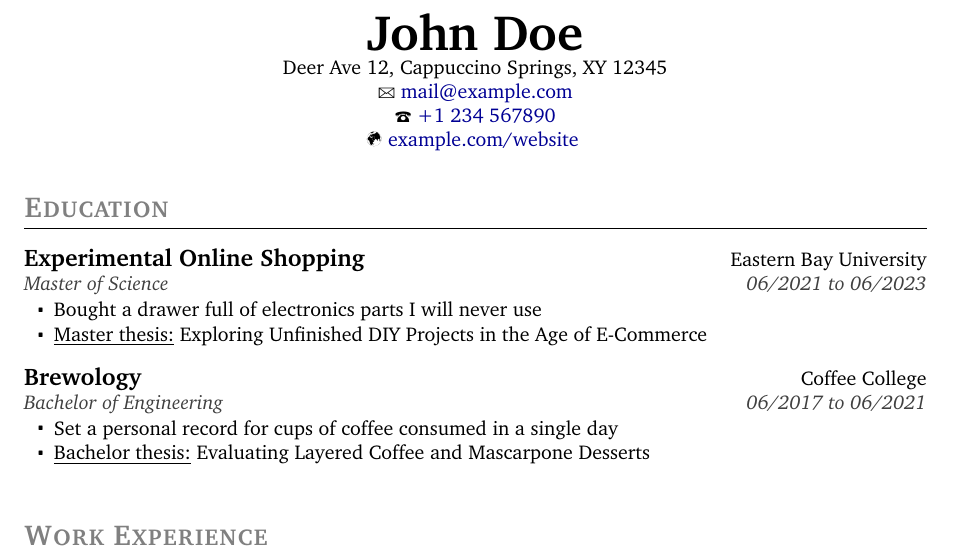
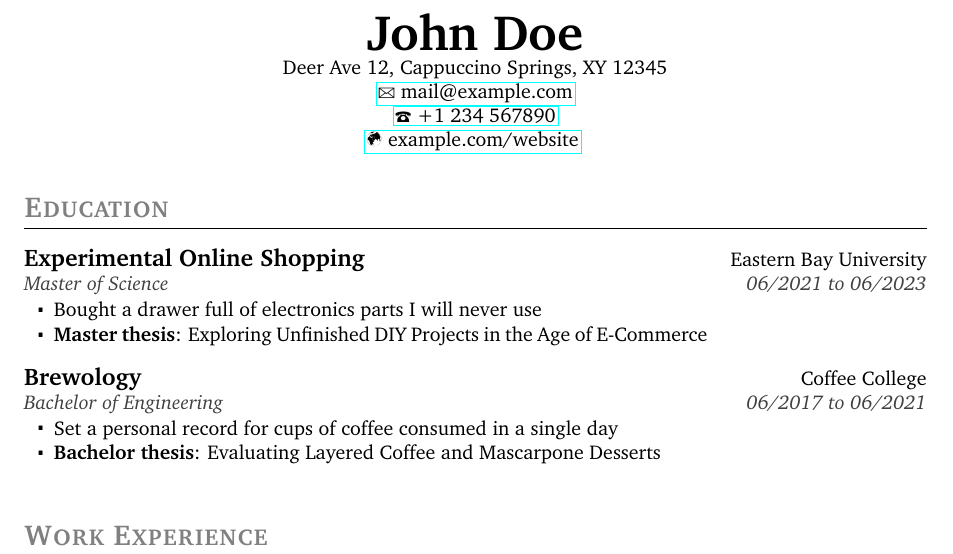
Before and after one commit to Iksas/resume-template, a LaTeX CV (resume.tex, which reads data/sections.tex, data/settings.tex): part of the page, cut so that both start at the same text. Compiled offline with pdfLaTeX.

Commit message:
support colored frames around hyperlinks

```diff
--- a/data/sections.tex
+++ b/data/sections.tex
@@ -14,12 +14,12 @@
 \begin{resumeList}  {Experimental Online Shopping}{}    {Eastern Bay University}
                     {Master of Science}                 {06/2021 to 06/2023}
     \item Bought a drawer full of electronics parts I will never use
-    \item \underline{Master thesis:} Exploring Unfinished DIY Projects in the Age of E-Commerce
+    \item \textbf{Master thesis}: Exploring Unfinished DIY Projects in the Age of E-Commerce
 \end{resumeList}
 \begin{resumeList}  {Brewology}{}                {Coffee College}
                     {Bachelor of Engineering}    {06/2017 to 06/2021}
     \item Set a personal record for cups of coffee consumed in a single day
-    \item \underline{Bachelor thesis:} Evaluating Layered Coffee and Mascarpone Desserts
+    \item \textbf{Bachelor thesis}: Evaluating Layered Coffee and Mascarpone Desserts
 \end{resumeList}
 
 
--- a/data/settings.tex
+++ b/data/settings.tex
@@ -75,9 +75,11 @@
 %%% Colors used in the header %%%
 % Name at the very top
 \newcommand{\nameColor}{\defaultTextColor}
-% Hyperlinks in the header
+% Hyperlinks in the header (only if \useColoredLinks is "true", see below)
 \definecolor{DarkBlue}{RGB}{0,0,148}
 \newcommand{\urlColor}{DarkBlue}
+% Frames displayed around hyperlinks (only if \useColoredLinks is "false", see below)
+\newcommand{\urlFrameColor}{cyan}
 % Symbols (envelope etc.) next to the hyperlinks
 \newcommand{\headerSymbolColor}{\defaultTextColor}
 
@@ -94,3 +96,30 @@
 %%% Line colors %%%
 % Lines below the main titles
 \newcommand{\titleLineColor}{black}
+
+
+%%%%%%%%%%%%%%%%%%%%%%%%%%%%%
+%%%%% URL configuration %%%%%
+%%%%%%%%%%%%%%%%%%%%%%%%%%%%%
+%%%%% URLs can be visually distinguished from normal text in one of two ways:
+%%%%%
+%%%%% - URLs use colored text. This ensures a consistent presentation when
+%%%%%   the file is digitally viewed, but can lead to reduced print quality if the
+%%%%%   file is printed with a black-and-white printer.
+%%%%% - URLs use black text, with a colored frame that is only visible when the
+%%%%%   file is viewed digitally. This ensures optimal print quality, while
+%%%%%   highlighting the URLs only when they can actually be clicked. However, the
+%%%%%   colored frames may look unappealing compared to colored text.
+%%%%%
+%%%%% For more information, see:
+%%%%% https://en.wikibooks.org/wiki/LaTeX/Hyperlinks#Customization
+%%%%%
+
+%% Style used to display hyperlinks
+% Set to "true" to make hyperlinks use colored text.
+% Set to "false" to display frames around hyperlinks instead.
+\newcommand{\useColoredLinks}{false}
+% Width of the frames around hyperlinks
+\newcommand{\urlFrameWidth}{0.1}
+% Margin of the frames around hyperlinks
+\newcommand{\urlFrameMargin}{0.1em}
--- a/resume.tex
+++ b/resume.tex
@@ -28,9 +28,14 @@
 
 % Formatting of hyperlinks
 \hypersetup{
-	colorlinks=true,
+	% Set colorlinks=false to display colored boxes around links instead.
+	colorlinks=\useColoredLinks,
 	linkcolor=\urlColor,
+	linkbordercolor=\urlFrameColor,
 	urlcolor=\urlColor,
+	urlbordercolor=\urlFrameColor,
+	pdfborder={1 1 \urlFrameWidth},
+	pdflinkmargin=\urlFrameMargin,
 	pdfpagemode=FullScreen,
 }
 
```
Also changed, not shown: example.jpg.
